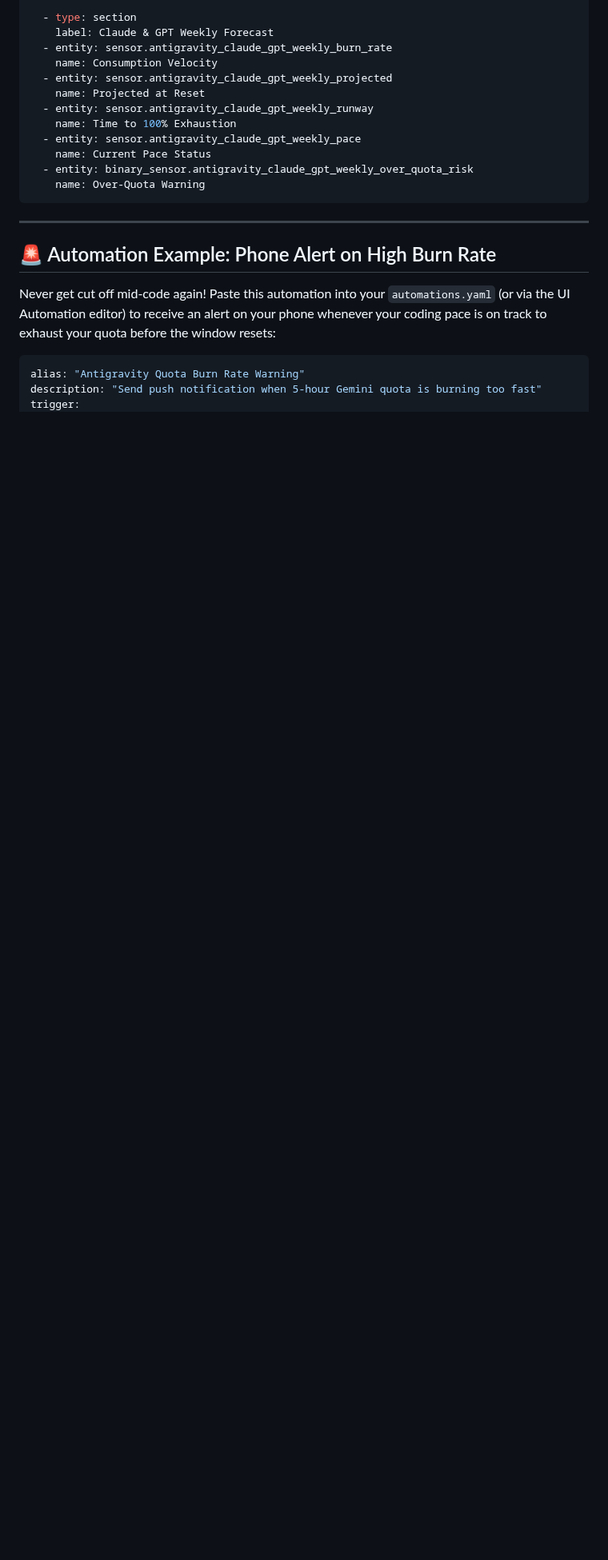
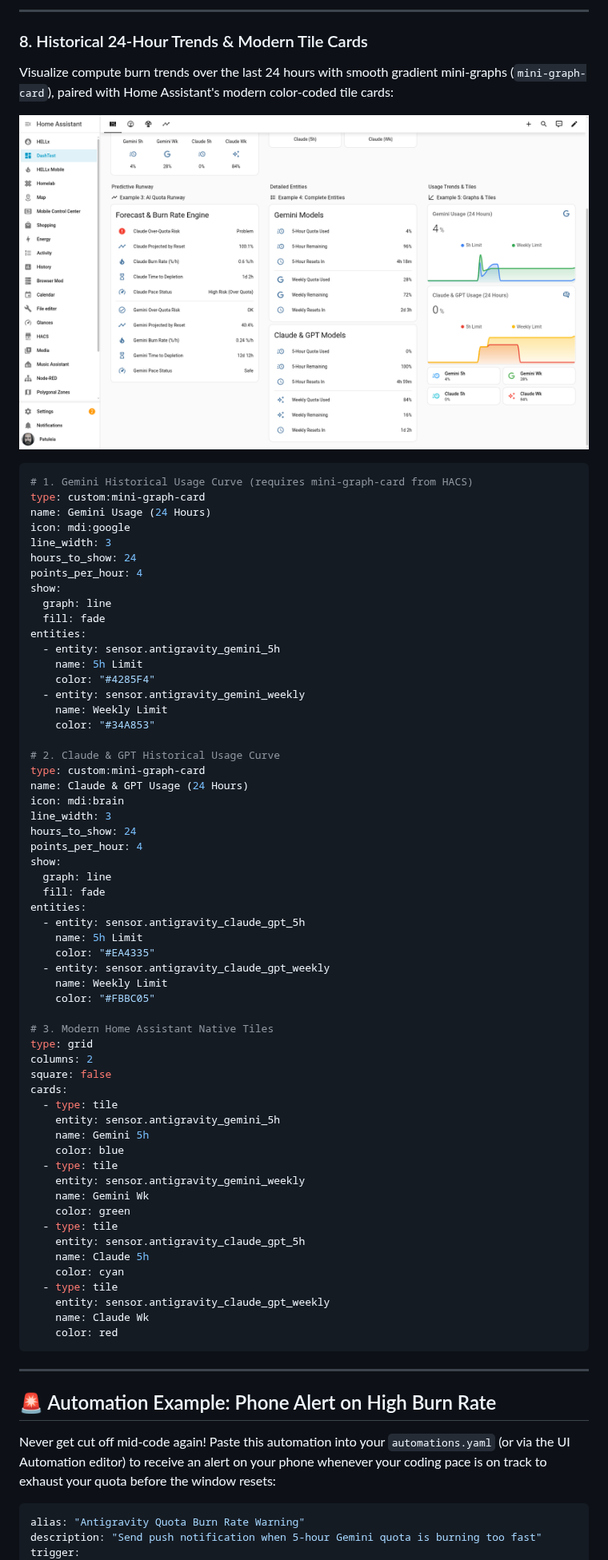
Before and after one commit to brunopatuleia/ha_gemini_usage, a Markdown page: README.md, the part around one of its changes. Shown at 80% size. Rendered like a GitHub page; pictures changed too: images/dashboard_overview_bottom.png (added); blank space fills up the shorter version.

Commit message:
docs: add live dashboard screenshots and visual YAML examples

````diff
--- a/README.md
+++ b/README.md
@@ -393,16 +435,71 @@ entities:
 
-  - type: section
-    label: Claude & GPT Weekly Forecast
-  - entity: sensor.antigravity_claude_gpt_weekly_burn_rate
-    name: Consumption Velocity
-  - entity: sensor.antigravity_claude_gpt_weekly_projected
-    name: Projected at Reset
-  - entity: sensor.antigravity_claude_gpt_weekly_runway
-    name: Time to 100% Exhaustion
-  - entity: sensor.antigravity_claude_gpt_weekly_pace
-    name: Current Pace Status
-  - entity: binary_sensor.antigravity_claude_gpt_weekly_over_quota_risk
-    name: Over-Quota Warning
+---
+
+### 8. Historical 24-Hour Trends & Modern Tile Cards
+Visualize compute burn trends over the last 24 hours with smooth gradient mini-graphs (`mini-graph-card`), paired with Home Assistant's modern color-coded tile cards:
+
+<p align="center">
+  <img src="images/dashboard_overview_bottom.png" alt="Antigravity Historical Trends and Tiles Preview" width="850">
+</p>
+
+```yaml
+# 1. Gemini Historical Usage Curve (requires mini-graph-card from HACS)
+type: custom:mini-graph-card
+name: Gemini Usage (24 Hours)
+icon: mdi:google
+line_width: 3
+hours_to_show: 24
+points_per_hour: 4
+show:
+  graph: line
+  fill: fade
+entities:
+  - entity: sensor.antigravity_gemini_5h
+    name: 5h Limit
+    color: "#4285F4"
+  - entity: sensor.antigravity_gemini_weekly
+    name: Weekly Limit
+    color: "#34A853"
+
+# 2. Claude & GPT Historical Usage Curve
+type: custom:mini-graph-card
+name: Claude & GPT Usage (24 Hours)
+icon: mdi:brain
+line_width: 3
+hours_to_show: 24
+points_per_hour: 4
+show:
+  graph: line
+  fill: fade
+entities:
+  - entity: sensor.antigravity_claude_gpt_5h
+    name: 5h Limit
+    color: "#EA4335"
+  - entity: sensor.antigravity_claude_gpt_weekly
+    name: Weekly Limit
+    color: "#FBBC05"
+
+# 3. Modern Home Assistant Native Tiles
+type: grid
+columns: 2
+square: false
+cards:
+  - type: tile
+    entity: sensor.antigravity_gemini_5h
+    name: Gemini 5h
+    color: blue
+  - type: tile
+    entity: sensor.antigravity_gemini_weekly
+    name: Gemini Wk
+    color: green
+  - type: tile
+    entity: sensor.antigravity_claude_gpt_5h
+    name: Claude 5h
+    color: cyan
+  - type: tile
+    entity: sensor.antigravity_claude_gpt_weekly
+    name: Claude Wk
+    color: red
 ```
 
 ---
````
Also changed, not shown: other parts of README.md (+126 -84 lines), images/dashboard_gauges.png (added), images/dashboard_mushroom.png (added), images/dashboard_overview_top.png (added), images/dashboard_runway.png (added).
